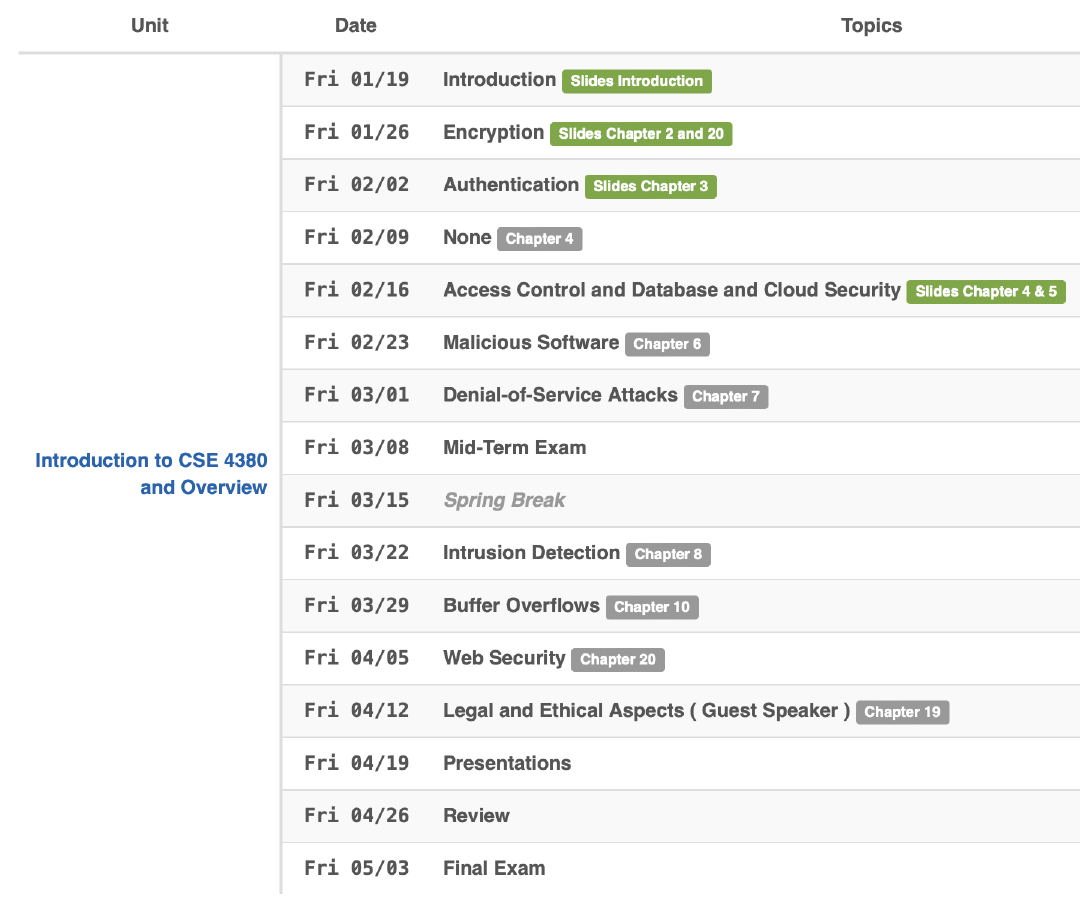
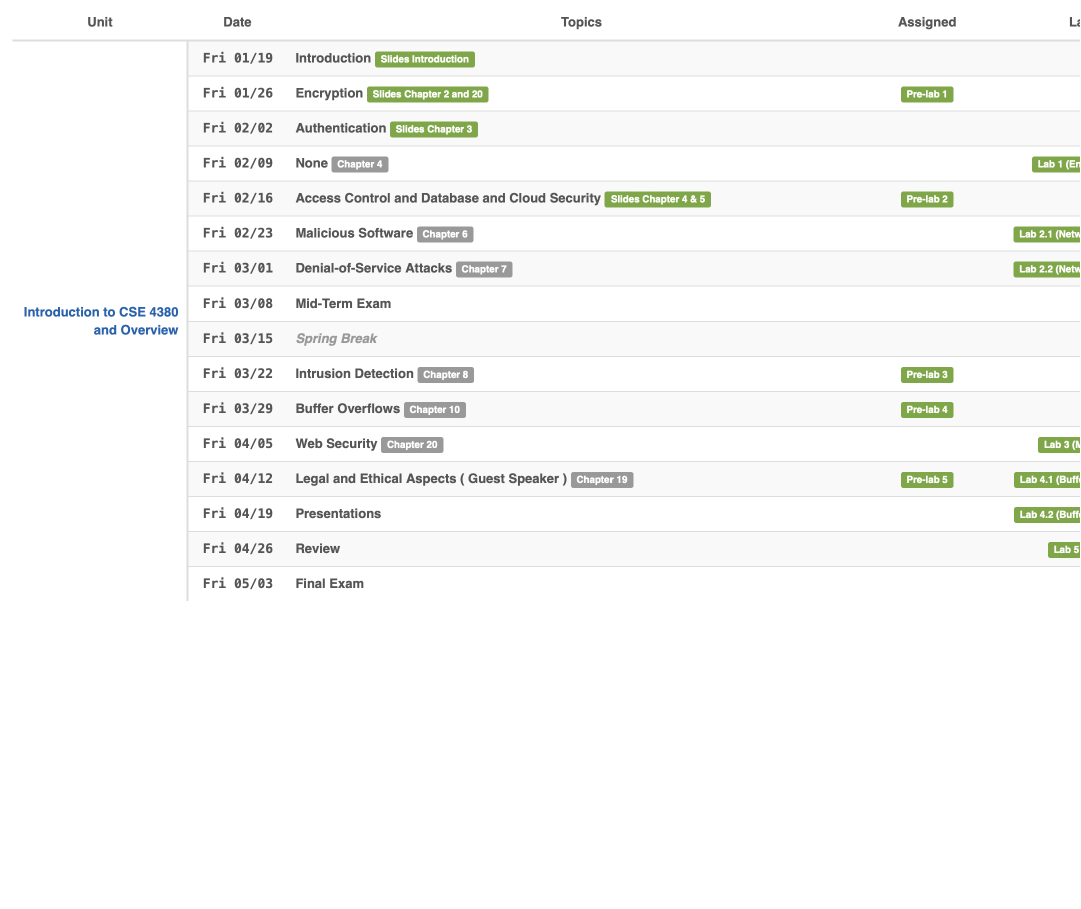
Before and after one commit to CSE4380-Spring-2025/Course-Syllabus, a LaTeX document (source/010/Section_010_Fall_2024.tex): part of page 9 of 9, cut at the place of the change, the shorter picture padded with empty space. Compiled offline with pdfLaTeX.

Commit message:
Update Section_010_Fall_2024.tex

```diff
--- a/source/010/Section_010_Fall_2024.tex
+++ b/source/010/Section_010_Fall_2024.tex
@@ -209,6 +209,6 @@ during Final Review Week. During this week, classes are held as scheduled. In ad
 \noindent\textbf{Course Schedule}: A tentative course schedule can be found on Canvas and below. Keep in mind
 that the dates will likely change as the semester progresses and the instructor reserves the right to modify course policies, the course calendar and assignment due dates. \\
 \center{
-\includegraphics[scale=0.75]{source/001/schedule.png}
+\includegraphics[scale=0.50]{source/001/schedule.png}
 }
 \end{document}
```
